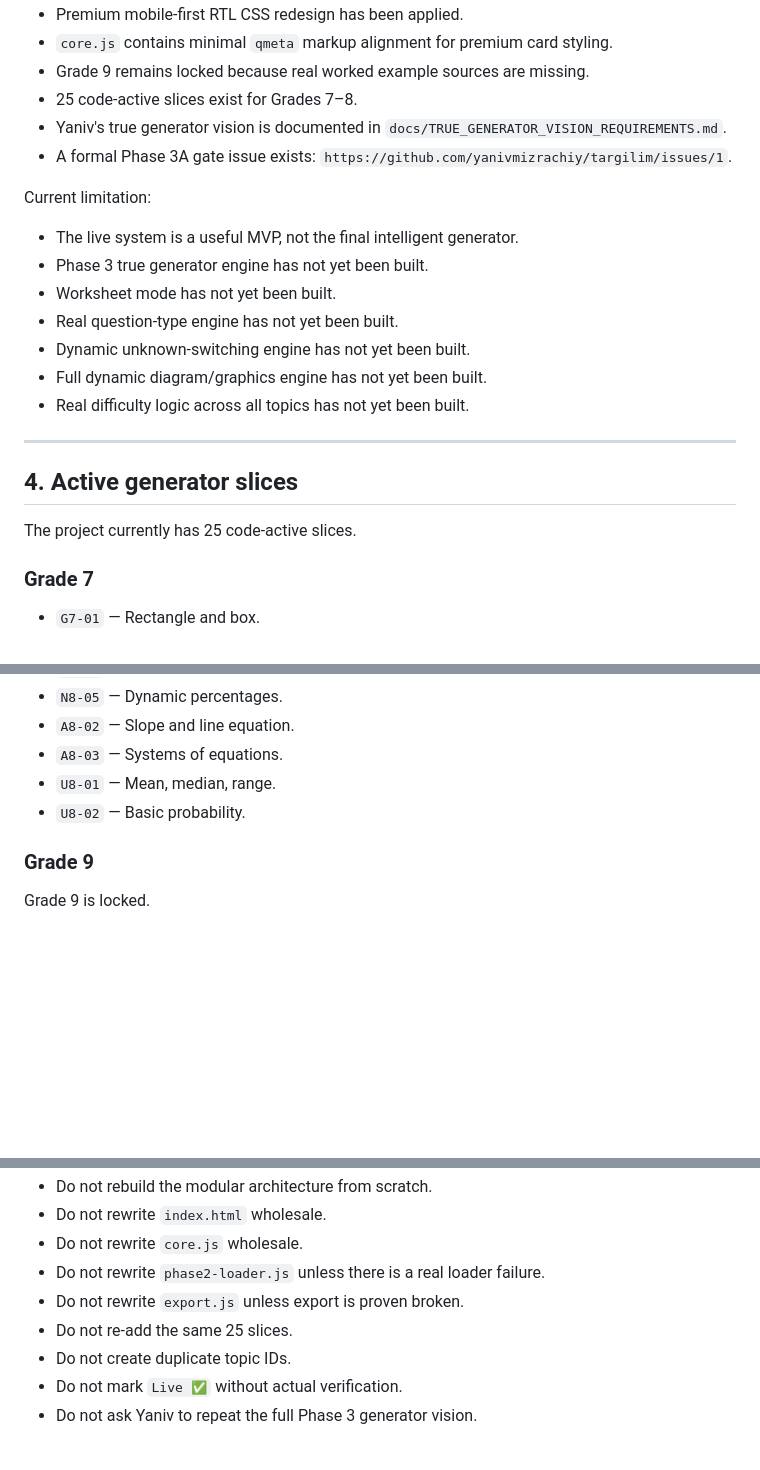
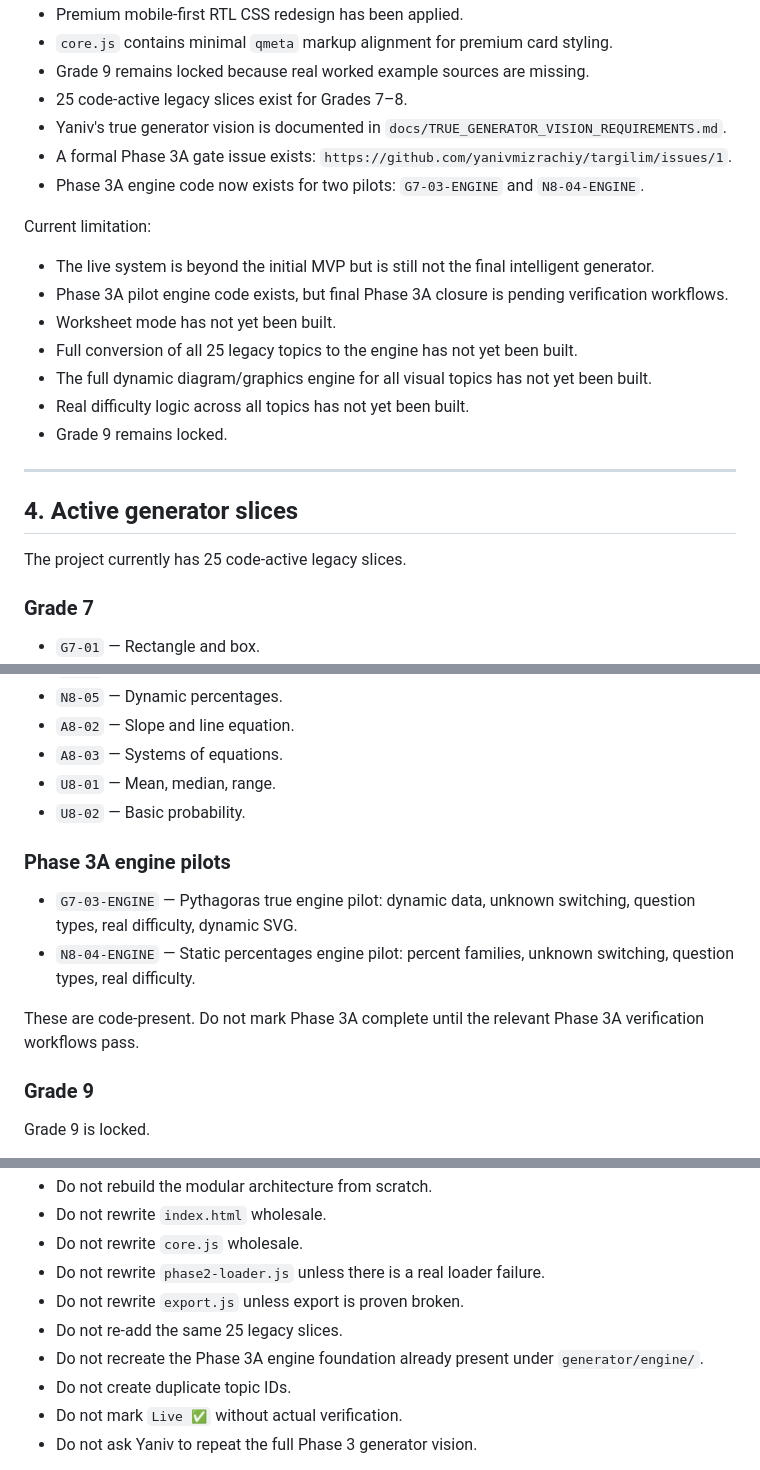
Before and after one commit to yanivmizrachiy/shiur-prati, a Markdown page: RULES.md, 3 parts joined by grey strips. Drawn GitHub-style; blank space fills up the shorter version.

```diff
--- a/RULES.md
+++ b/RULES.md
@@ -62,25 +62,26 @@ Completed:
 - Premium mobile-first RTL CSS redesign has been applied.
 - `core.js` contains minimal `qmeta` markup alignment for premium card styling.
 - Grade 9 remains locked because real worked example sources are missing.
-- 25 code-active slices exist for Grades 7–8.
+- 25 code-active legacy slices exist for Grades 7–8.
 - Yaniv's true generator vision is documented in `docs/TRUE_GENERATOR_VISION_REQUIREMENTS.md`.
 - A formal Phase 3A gate issue exists: `https://github.com/yanivmizrachiy/targilim/issues/1`.
+- Phase 3A engine code now exists for two pilots: `G7-03-ENGINE` and `N8-04-ENGINE`.
 
 Current limitation:
 
-- The live system is a useful MVP, not the final intelligent generator.
-- Phase 3 true generator engine has not yet been built.
+- The live system is beyond the initial MVP but is still not the final intelligent generator.
+- Phase 3A pilot engine code exists, but final Phase 3A closure is pending verification workflows.
 - Worksheet mode has not yet been built.
-- Real question-type engine has not yet been built.
-- Dynamic unknown-switching engine has not yet been built.
-- Full dynamic diagram/graphics engine has not yet been built.
+- Full conversion of all 25 legacy topics to the engine has not yet been built.
+- The full dynamic diagram/graphics engine for all visual topics has not yet been built.
 - Real difficulty logic across all topics has not yet been built.
+- Grade 9 remains locked.
 
 ---
 
 ## 4. Active generator slices
 
-The project currently has 25 code-active slices.
+The project currently has 25 code-active legacy slices.
 
 ### Grade 7
 
@@ -113,6 +114,13 @@ The project currently has 25 code-active slices.
 - `U8-01` — Mean, median, range.
 - `U8-02` — Basic probability.
 
+### Phase 3A engine pilots
+
+- `G7-03-ENGINE` — Pythagoras true engine pilot: dynamic data, unknown switching, question types, real difficulty, dynamic SVG.
+- `N8-04-ENGINE` — Static percentages engine pilot: percent families, unknown switching, question types, real difficulty.
+
+These are code-present. Do not mark Phase 3A complete until the relevant Phase 3A verification workflows pass.
+
 ### Grade 9
 
 Grade 9 is locked.
@@ -134,7 +142,8 @@ Future work must not repeat these completed actions:
 - Do not rewrite `core.js` wholesale.
 - Do not rewrite `phase2-loader.js` unless there is a real loader failure.
 - Do not rewrite `export.js` unless export is proven broken.
-- Do not re-add the same 25 slices.
+- Do not re-add the same 25 legacy slices.
+- Do not recreate the Phase 3A engine foundation already present under `generator/engine/`.
 - Do not create duplicate topic IDs.
 - Do not mark `Live ✅` without actual verification.
 - Do not ask Yaniv to repeat the full Phase 3 generator vision.
```
Also changed, not shown: other parts of RULES.md (+41 -26 lines).
